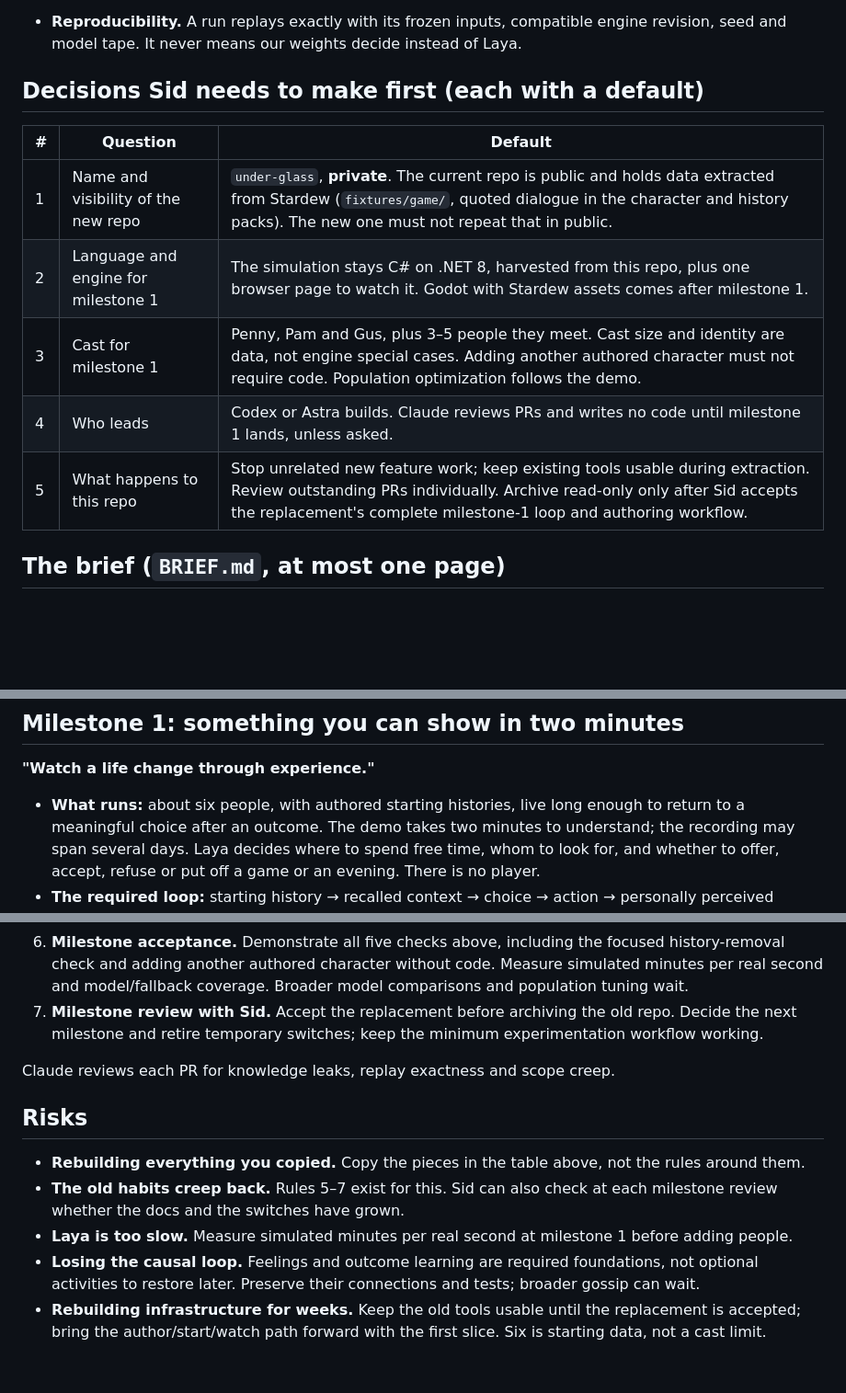
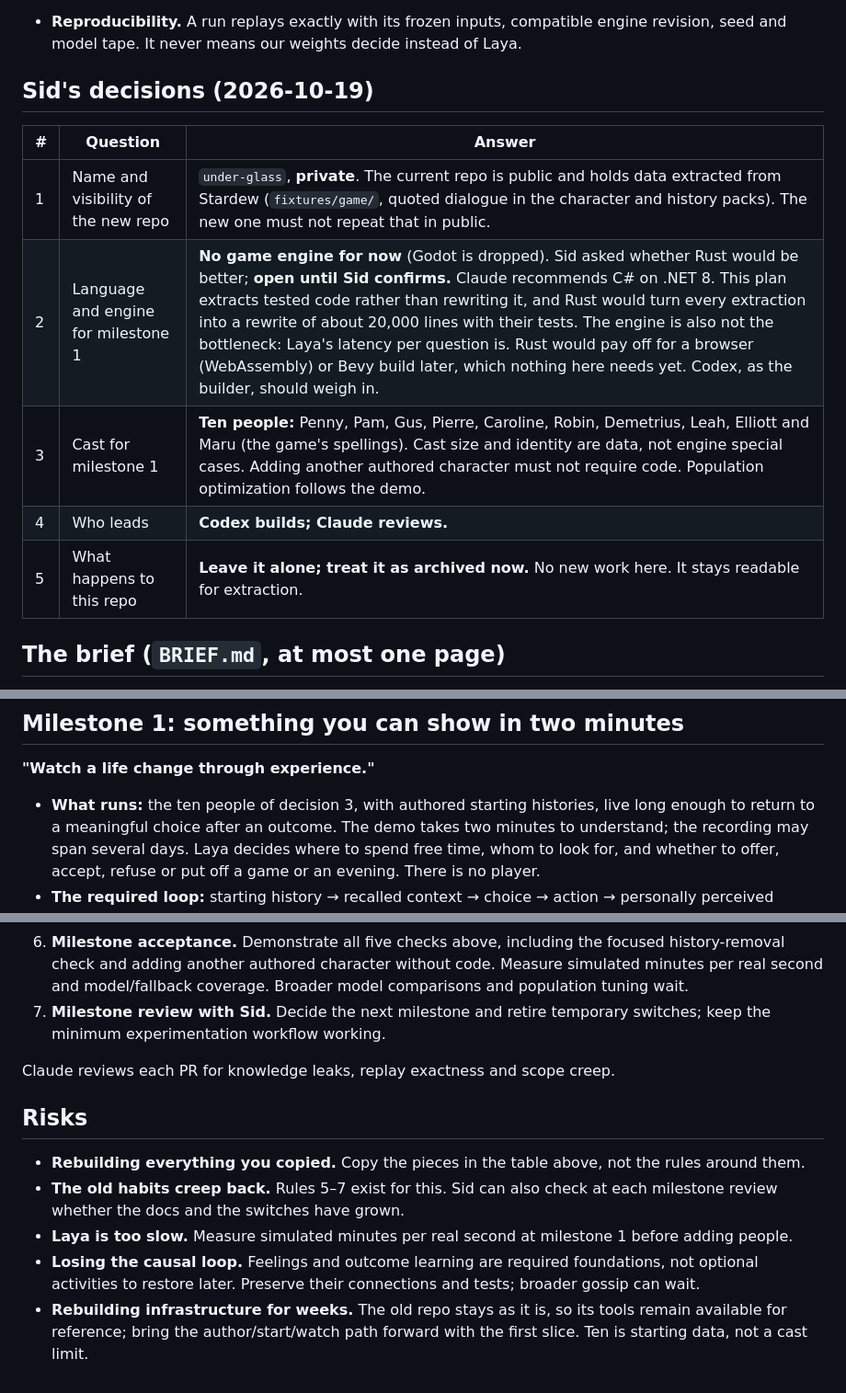
Before and after one commit to sidcarrollworks/StardewValley-AI-Decisions, a Markdown page: docs/fresh-start-plan.md, 3 parts joined by grey strips. Shown at 92% size. Rendered like a GitHub page; blank space fills up the shorter version.

Commit message:
Fresh-start plan: Sid's answers to the five decisions
Private under-glass repo; no game engine for now, language open (Sid
asked about Rust; Claude recommends C#, Codex to weigh in); a ten-person
milestone cast; Codex builds and Claude reviews; this repo is left alone
and treated as archived.

Co-Authored-By: Claude Opus 5.5 <noreply@anthropic.com>

```diff
--- a/docs/fresh-start-plan.md
+++ b/docs/fresh-start-plan.md
@@ -27,15 +27,15 @@ the approved choices have been carried into the new brief and rules.
 - **Reproducibility.** A run replays exactly with its frozen inputs, compatible engine revision,
   seed and model tape. It never means our weights decide instead of Laya.
 
-## Decisions Sid needs to make first (each with a default)
+## Sid's decisions (2026-10-19)
 
-| # | Question | Default |
+| # | Question | Answer |
 |---|---|---|
 | 1 | Name and visibility of the new repo | `under-glass`, **private**. The current repo is public and holds data extracted from Stardew (`fixtures/game/`, quoted dialogue in the character and history packs). The new one must not repeat that in public. |
-| 2 | Language and engine for milestone 1 | The simulation stays C# on .NET 8, harvested from this repo, plus one browser page to watch it. Godot with Stardew assets comes after milestone 1. |
-| 3 | Cast for milestone 1 | Penny, Pam and Gus, plus 3–5 people they meet. Cast size and identity are data, not engine special cases. Adding another authored character must not require code. Population optimization follows the demo. |
-| 4 | Who leads | Codex or Astra builds. Claude reviews PRs and writes no code until milestone 1 lands, unless asked. |
-| 5 | What happens to this repo | Stop unrelated new feature work; keep existing tools usable during extraction. Review outstanding PRs individually. Archive read-only only after Sid accepts the replacement's complete milestone-1 loop and authoring workflow. |
+| 2 | Language and engine for milestone 1 | **No game engine for now** (Godot is dropped). Sid asked whether Rust would be better; **open until Sid confirms.** Claude recommends C# on .NET 8. This plan extracts tested code rather than rewriting it, and Rust would turn every extraction into a rewrite of about 20,000 lines with their tests. The engine is also not the bottleneck: Laya's latency per question is. Rust would pay off for a browser (WebAssembly) or Bevy build later, which nothing here needs yet. Codex, as the builder, should weigh in. |
+| 3 | Cast for milestone 1 | **Ten people:** Penny, Pam, Gus, Pierre, Caroline, Robin, Demetrius, Leah, Elliott and Maru (the game's spellings). Cast size and identity are data, not engine special cases. Adding another authored character must not require code. Population optimization follows the demo. |
+| 4 | Who leads | **Codex builds; Claude reviews.** |
+| 5 | What happens to this repo | **Leave it alone; treat it as archived now.** No new work here. It stays readable for extraction. |
 
 ## The brief (`BRIEF.md`, at most one page)
 
@@ -112,7 +112,7 @@ The only required reading. Proposed outline; Codex drafts the text.
 
 **"Watch a life change through experience."**
 
-- **What runs:** about six people, with authored starting histories, live long enough to return to
+- **What runs:** the ten people of decision 3, with authored starting histories, live long enough to return to
   a meaningful choice after an outcome. The demo takes two minutes to understand; the recording
   may span several days. Laya decides where to spend free time, whom to look for, and whether to
   offer, accept, refuse or put off a game or an evening. There is no player.
@@ -198,7 +198,7 @@ must accompany the first Laya-enabled slice, not arrive after the simulation has
 6. **Milestone acceptance.** Demonstrate all five checks above, including the focused history-removal
    check and adding another authored character without code. Measure simulated minutes per real
    second and model/fallback coverage. Broader model comparisons and population tuning wait.
-7. **Milestone review with Sid.** Accept the replacement before archiving the old repo. Decide the
+7. **Milestone review with Sid.** Decide the
    next milestone and retire temporary switches; keep the minimum experimentation workflow working.
 
 Claude reviews each PR for knowledge leaks, replay exactness and scope creep.
@@ -211,5 +211,5 @@ Claude reviews each PR for knowledge leaks, replay exactness and scope creep.
 - **Laya is too slow.** Measure simulated minutes per real second at milestone 1 before adding people.
 - **Losing the causal loop.** Feelings and outcome learning are required foundations, not optional
   activities to restore later. Preserve their connections and tests; broader gossip can wait.
-- **Rebuilding infrastructure for weeks.** Keep the old tools usable until the replacement is accepted;
-  bring the author/start/watch path forward with the first slice. Six is starting data, not a cast limit.
+- **Rebuilding infrastructure for weeks.** The old repo stays as it is, so its tools remain available for
+  reference; bring the author/start/watch path forward with the first slice. Ten is starting data, not a cast limit.
```
